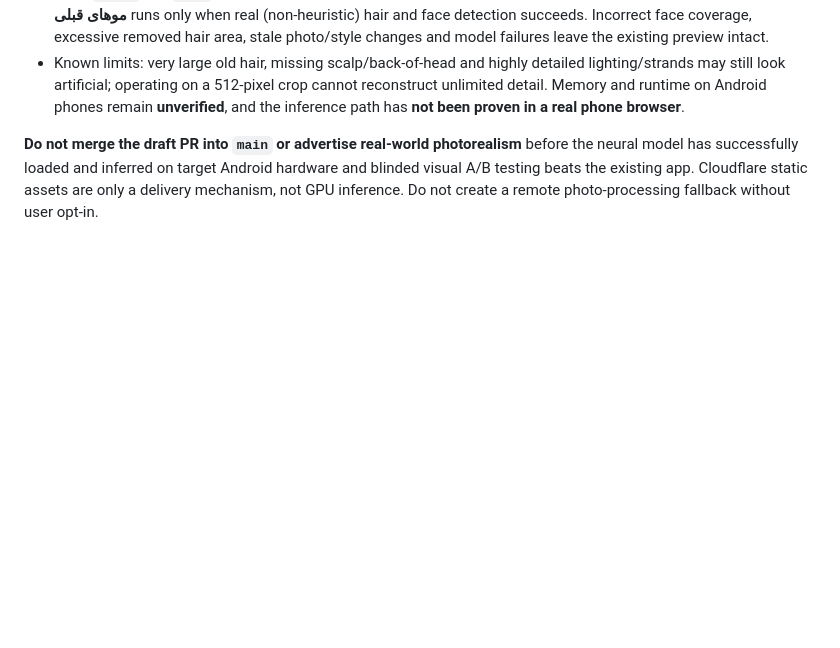
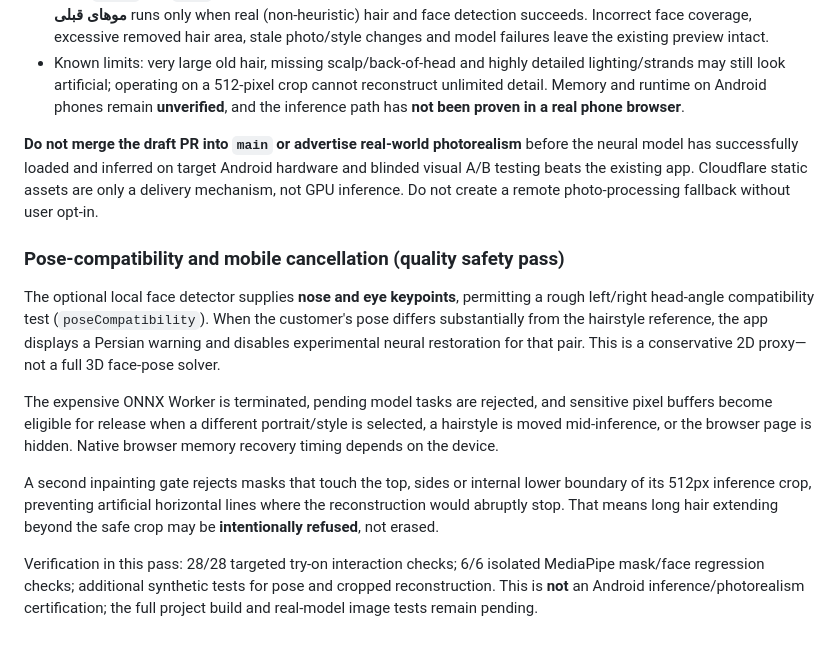
Before and after one commit to jjh167910-cloud/Hanane-beauty, a Markdown page: README.md, the part around the change. GitHub-like rendering; blank space fills up the shorter version.

Commit message:
docs: capture pose guard, neural cancellation, crop quality and evidence limits

```diff
--- a/README.md
+++ b/README.md
@@ -100,3 +100,13 @@ The quality branch optionally uses **MI-GAN**, a small inpainting GAN designed f
 - Known limits: very large old hair, missing scalp/back-of-head and highly detailed lighting/strands may still look artificial; operating on a 512-pixel crop cannot reconstruct unlimited detail. Memory and runtime on Android phones remain **unverified**, and the inference path has **not been proven in a real phone browser**.
 
 **Do not merge the draft PR into `main` or advertise real-world photorealism** before the neural model has successfully loaded and inferred on target Android hardware and blinded visual A/B testing beats the existing app. Cloudflare static assets are only a delivery mechanism, not GPU inference. Do not create a remote photo-processing fallback without user opt-in.
+
+### Pose-compatibility and mobile cancellation (quality safety pass)
+
+The optional local face detector supplies **nose and eye keypoints**, permitting a rough left/right head-angle compatibility test (`poseCompatibility`). When the customer's pose differs substantially from the hairstyle reference, the app displays a Persian warning and disables experimental neural restoration for that pair. This is a conservative 2D proxy—not a full 3D face-pose solver.
+
+The expensive ONNX Worker is terminated, pending model tasks are rejected, and sensitive pixel buffers become eligible for release when a different portrait/style is selected, a hairstyle is moved mid-inference, or the browser page is hidden. Native browser memory recovery timing depends on the device.
+
+A second inpainting gate rejects masks that touch the top, sides or internal lower boundary of its 512px inference crop, preventing artificial horizontal lines where the reconstruction would abruptly stop. That means long hair extending beyond the safe crop may be **intentionally refused**, not erased.
+
+Verification in this pass: 28/28 targeted try-on interaction checks; 6/6 isolated MediaPipe mask/face regression checks; additional synthetic tests for pose and cropped reconstruction. This is **not** an Android inference/photorealism certification; the full project build and real-model image tests remain pending.
```
